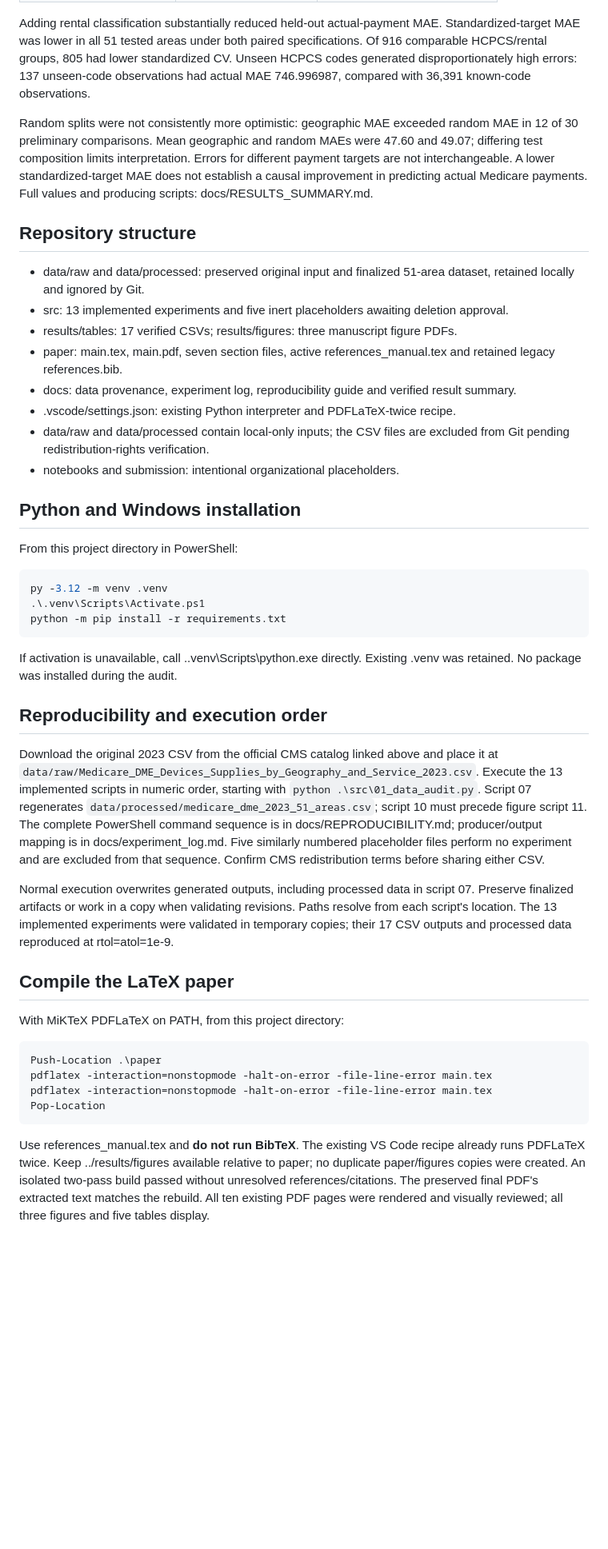
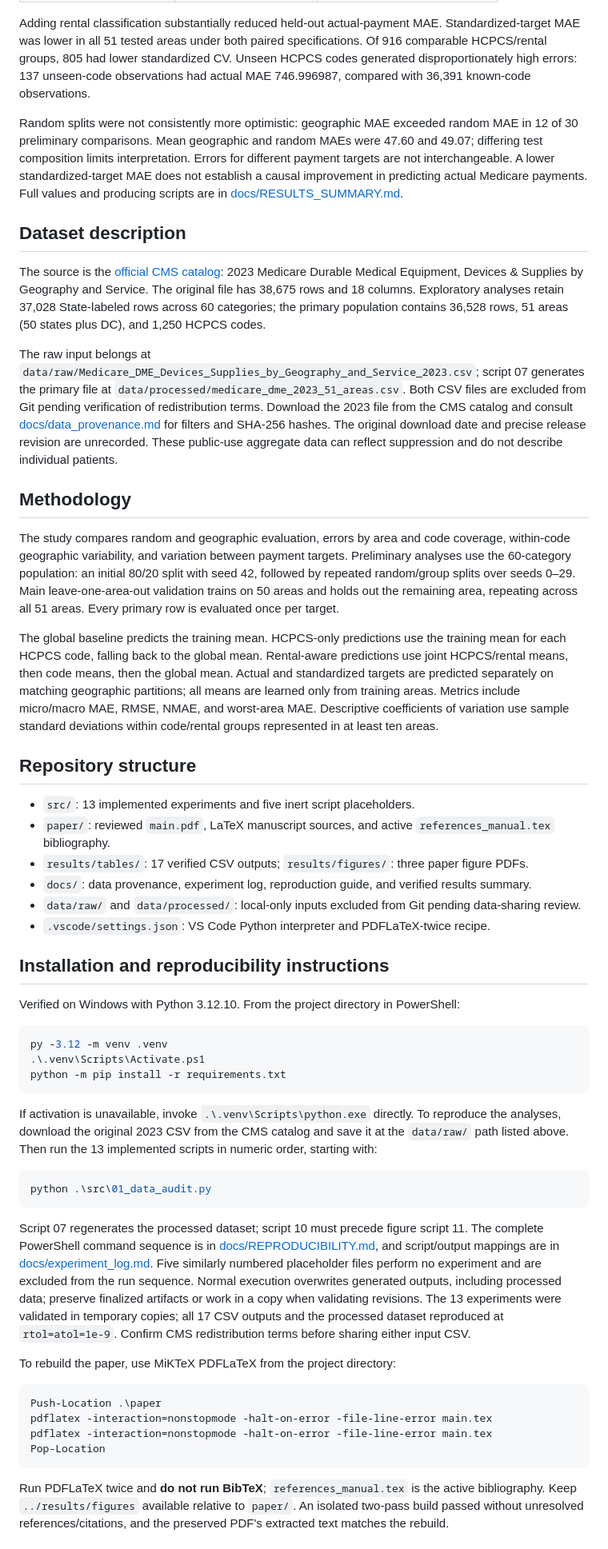
Before and after one commit to Adam-7th-2/medicare-dme-geographic-robustness, a Markdown page: README.md, the part around one of its changes. Shown at 80% size. Rendered like a GitHub page; blank space fills up the shorter version.

````diff
--- a/README.md
+++ b/README.md
@@ -29,22 +27,32 @@ The global baseline predicts the training mean. HCPCS-only predictions use the t
 
 Adding rental classification substantially reduced held-out actual-payment MAE. Standardized-target MAE was lower in all 51 tested areas under both paired specifications. Of 916 comparable HCPCS/rental groups, 805 had lower standardized CV. Unseen HCPCS codes generated disproportionately high errors: 137 unseen-code observations had actual MAE 746.996987, compared with 36,391 known-code observations.
 
-Random splits were not consistently more optimistic: geographic MAE exceeded random MAE in 12 of 30 preliminary comparisons. Mean geographic and random MAEs were 47.60 and 49.07; differing test composition limits interpretation. Errors for different payment targets are not interchangeable. A lower standardized-target MAE does not establish a causal improvement in predicting actual Medicare payments. Full values and producing scripts: docs/RESULTS_SUMMARY.md.
+Random splits were not consistently more optimistic: geographic MAE exceeded random MAE in 12 of 30 preliminary comparisons. Mean geographic and random MAEs were 47.60 and 49.07; differing test composition limits interpretation. Errors for different payment targets are not interchangeable. A lower standardized-target MAE does not establish a causal improvement in predicting actual Medicare payments. Full values and producing scripts are in [docs/RESULTS_SUMMARY.md](docs/RESULTS_SUMMARY.md).
+
+## Dataset description
+
+The source is the [official CMS catalog](https://data.cms.gov/provider-summary-by-type-of-service/medicare-durable-medical-equipment-devices-supplies/medicare-durable-medical-equipment-devices-supplies-by-geography-and-service): 2023 Medicare Durable Medical Equipment, Devices & Supplies by Geography and Service. The original file has 38,675 rows and 18 columns. Exploratory analyses retain 37,028 State-labeled rows across 60 categories; the primary population contains 36,528 rows, 51 areas (50 states plus DC), and 1,250 HCPCS codes.
+
+The raw input belongs at `data/raw/Medicare_DME_Devices_Supplies_by_Geography_and_Service_2023.csv`; script 07 generates the primary file at `data/processed/medicare_dme_2023_51_areas.csv`. Both CSV files are excluded from Git pending verification of redistribution terms. Download the 2023 file from the CMS catalog and consult [docs/data_provenance.md](docs/data_provenance.md) for filters and SHA-256 hashes. The original download date and precise release revision are unrecorded. These public-use aggregate data can reflect suppression and do not describe individual patients.
+
+## Methodology
+
+The study compares random and geographic evaluation, errors by area and code coverage, within-code geographic variability, and variation between payment targets. Preliminary analyses use the 60-category population: an initial 80/20 split with seed 42, followed by repeated random/group splits over seeds 0–29. Main leave-one-area-out validation trains on 50 areas and holds out the remaining area, repeating across all 51 areas. Every primary row is evaluated once per target.
+
+The global baseline predicts the training mean. HCPCS-only predictions use the training mean for each HCPCS code, falling back to the global mean. Rental-aware predictions use joint HCPCS/rental means, then code means, then the global mean. Actual and standardized targets are predicted separately on matching geographic partitions; all means are learned only from training areas. Metrics include micro/macro MAE, RMSE, NMAE, and worst-area MAE. Descriptive coefficients of variation use sample standard deviations within code/rental groups represented in at least ten areas.
 
 ## Repository structure
 
-- data/raw and data/processed: preserved original input and finalized 51-area dataset, retained locally and ignored by Git.
-- src: 13 implemented experiments and five inert placeholders awaiting deletion approval.
-- results/tables: 17 verified CSVs; results/figures: three manuscript figure PDFs.
-- paper: main.tex, main.pdf, seven section files, active references_manual.tex and retained legacy references.bib.
-- docs: data provenance, experiment log, reproducibility guide and verified result summary.
-- .vscode/settings.json: existing Python interpreter and PDFLaTeX-twice recipe.
-- data/raw and data/processed contain local-only inputs; the CSV files are excluded from Git pending redistribution-rights verification.
-- notebooks and submission: intentional organizational placeholders.
+- `src/`: 13 implemented experiments and five inert script placeholders.
+- `paper/`: reviewed `main.pdf`, LaTeX manuscript sources, and active `references_manual.tex` bibliography.
+- `results/tables/`: 17 verified CSV outputs; `results/figures/`: three paper figure PDFs.
+- `docs/`: data provenance, experiment log, reproduction guide, and verified results summary.
+- `data/raw/` and `data/processed/`: local-only inputs excluded from Git pending data-sharing review.
+- `.vscode/settings.json`: VS Code Python interpreter and PDFLaTeX-twice recipe.
 
-## Python and Windows installation
+## Installation and reproducibility instructions
 
-From this project directory in PowerShell:
+Verified on Windows with Python 3.12.10. From the project directory in PowerShell:
 
 ```powershell
 py -3.12 -m venv .venv
@@ -52,17 +60,15 @@ py -3.12 -m venv .venv
 python -m pip install -r requirements.txt
 ```
 
-If activation is unavailable, call .\.venv\Scripts\python.exe directly. Existing .venv was retained. No package was installed during the audit.
+If activation is unavailable, invoke `.\.venv\Scripts\python.exe` directly. To reproduce the analyses, download the original 2023 CSV from the CMS catalog and save it at the `data/raw/` path listed above. Then run the 13 implemented scripts in numeric order, starting with:
 
-## Reproducibility and execution order
+```powershell
+python .\src\01_data_audit.py
+```
 
-Download the original 2023 CSV from the official CMS catalog linked above and place it at `data/raw/Medicare_DME_Devices_Supplies_by_Geography_and_Service_2023.csv`. Execute the 13 implemented scripts in numeric order, starting with `python .\src\01_data_audit.py`. Script 07 regenerates `data/processed/medicare_dme_2023_51_areas.csv`; script 10 must precede figure script 11. The complete PowerShell command sequence is in docs/REPRODUCIBILITY.md; producer/output mapping is in docs/experiment_log.md. Five similarly numbered placeholder files perform no experiment and are excluded from that sequence. Confirm CMS redistribution terms before sharing either CSV.
+Script 07 regenerates the processed dataset; script 10 must precede figure script 11. The complete PowerShell command sequence is in [docs/REPRODUCIBILITY.md](docs/REPRODUCIBILITY.md), and script/output mappings are in [docs/experiment_log.md](docs/experiment_log.md). Five similarly numbered placeholder files perform no experiment and are excluded from the run sequence. Normal execution overwrites generated outputs, including processed data; preserve finalized artifacts or work in a copy when validating revisions. The 13 experiments were validated in temporary copies; all 17 CSV outputs and the processed dataset reproduced at `rtol=atol=1e-9`. Confirm CMS redistribution terms before sharing either input CSV.
 
-Normal execution overwrites generated outputs, including processed data in script 07. Preserve finalized artifacts or work in a copy when validating revisions. Paths resolve from each script's location. The 13 implemented experiments were validated in temporary copies; their 17 CSV outputs and processed data reproduced at rtol=atol=1e-9.
-
-## Compile the LaTeX paper
-
-With MiKTeX PDFLaTeX on PATH, from this project directory:
+To rebuild the paper, use MiKTeX PDFLaTeX from the project directory:
 
 ```powershell
 Push-Location .\paper
@@ -71,5 +77,5 @@ pdflatex -interaction=nonstopmode -halt-on-error -file-line-error main.tex
 Pop-Location
 ```
 
-Use references_manual.tex and **do not run BibTeX**. The existing VS Code recipe already runs PDFLaTeX twice. Keep ../results/figures available relative to paper; no duplicate paper/figures copies were created. An isolated two-pass build passed without unresolved references/citations. The preserved final PDF's extracted text matches the rebuild. All ten existing PDF pages were rendered and visually reviewed; all three figures and five tables display.
+Run PDFLaTeX twice and **do not run BibTeX**; `references_manual.tex` is the active bibliography. Keep `../results/figures` available relative to `paper/`. An isolated two-pass build passed without unresolved references/citations, and the preserved PDF's extracted text matches the rebuild.
 
````
Also changed, not shown: other parts of README.md (+19 -31 lines), docs/assets/paper_preview.png (added).
